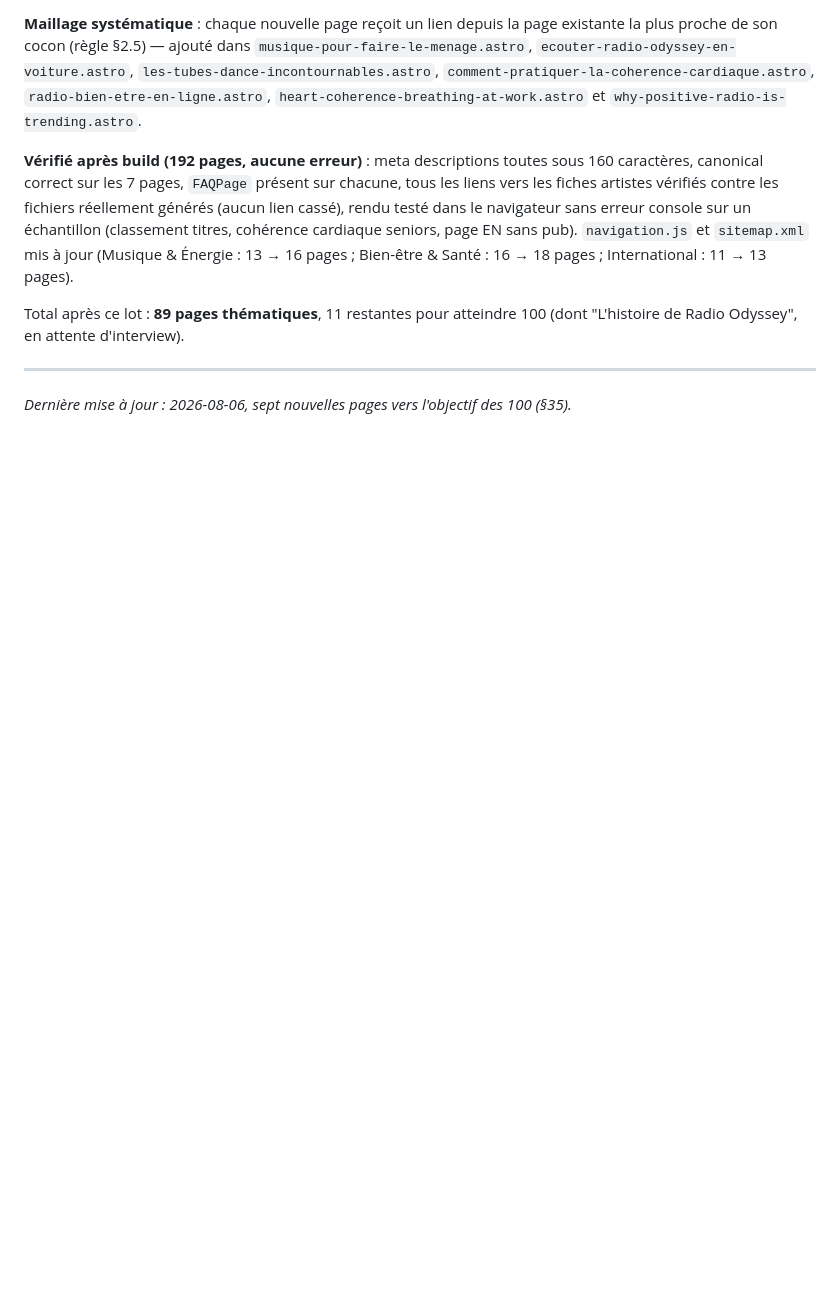
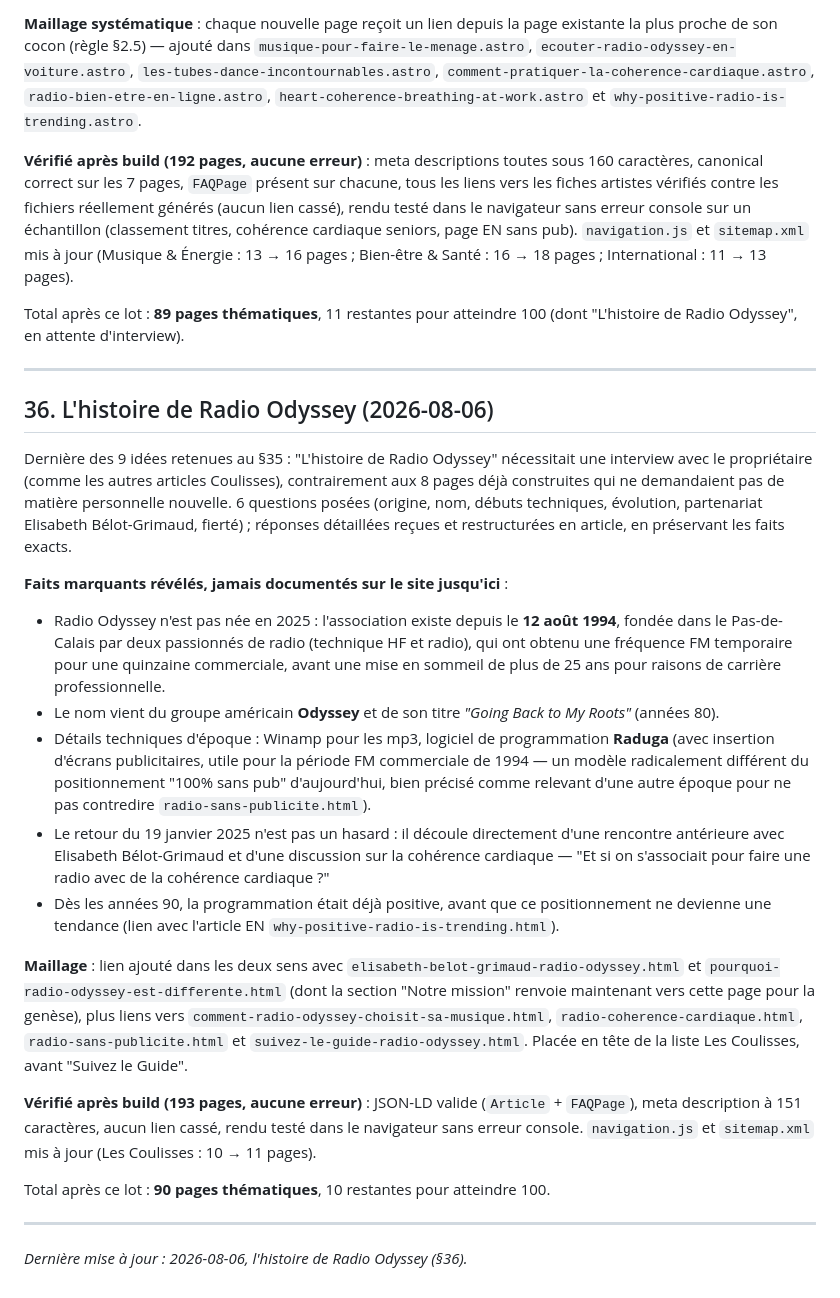
Before and after one commit to dactarus/radio-odyssey, a Markdown page: SEO_BLUEPRINT.md, the part around the change. Drawn GitHub-style; blank space fills up the shorter version.

Commit message:
Documenter l'article sur l'histoire de Radio Odyssey (§36)
Co-Authored-By: Claude Sonnet 5 <noreply@anthropic.com>

```diff
--- a/SEO_BLUEPRINT.md
+++ b/SEO_BLUEPRINT.md
@@ -902,4 +902,23 @@ Total après ce lot : **89 pages thématiques**, 11 restantes pour atteindre 100
 
 ---
 
-*Dernière mise à jour : 2026-08-06, sept nouvelles pages vers l'objectif des 100 (§35).*
+## 36. L'histoire de Radio Odyssey (2026-08-06)
+
+Dernière des 9 idées retenues au §35 : "L'histoire de Radio Odyssey" nécessitait une interview avec le propriétaire (comme les autres articles Coulisses), contrairement aux 8 pages déjà construites qui ne demandaient pas de matière personnelle nouvelle. 6 questions posées (origine, nom, débuts techniques, évolution, partenariat Elisabeth Bélot-Grimaud, fierté) ; réponses détaillées reçues et restructurées en article, en préservant les faits exacts.
+
+**Faits marquants révélés, jamais documentés sur le site jusqu'ici** :
+- Radio Odyssey n'est pas née en 2025 : l'association existe depuis le **12 août 1994**, fondée dans le Pas-de-Calais par deux passionnés de radio (technique HF et radio), qui ont obtenu une fréquence FM temporaire pour une quinzaine commerciale, avant une mise en sommeil de plus de 25 ans pour raisons de carrière professionnelle.
+- Le nom vient du groupe américain **Odyssey** et de son titre *"Going Back to My Roots"* (années 80).
+- Détails techniques d'époque : Winamp pour les mp3, logiciel de programmation **Raduga** (avec insertion d'écrans publicitaires, utile pour la période FM commerciale de 1994 — un modèle radicalement différent du positionnement "100% sans pub" d'aujourd'hui, bien précisé comme relevant d'une autre époque pour ne pas contredire `radio-sans-publicite.html`).
+- Le retour du 19 janvier 2025 n'est pas un hasard : il découle directement d'une rencontre antérieure avec Elisabeth Bélot-Grimaud et d'une discussion sur la cohérence cardiaque — "Et si on s'associait pour faire une radio avec de la cohérence cardiaque ?"
+- Dès les années 90, la programmation était déjà positive, avant que ce positionnement ne devienne une tendance (lien avec l'article EN `why-positive-radio-is-trending.html`).
+
+**Maillage** : lien ajouté dans les deux sens avec `elisabeth-belot-grimaud-radio-odyssey.html` et `pourquoi-radio-odyssey-est-differente.html` (dont la section "Notre mission" renvoie maintenant vers cette page pour la genèse), plus liens vers `comment-radio-odyssey-choisit-sa-musique.html`, `radio-coherence-cardiaque.html`, `radio-sans-publicite.html` et `suivez-le-guide-radio-odyssey.html`. Placée en tête de la liste Les Coulisses, avant "Suivez le Guide".
+
+**Vérifié après build (193 pages, aucune erreur)** : JSON-LD valide (`Article` + `FAQPage`), meta description à 151 caractères, aucun lien cassé, rendu testé dans le navigateur sans erreur console. `navigation.js` et `sitemap.xml` mis à jour (Les Coulisses : 10 → 11 pages).
+
+Total après ce lot : **90 pages thématiques**, 10 restantes pour atteindre 100.
+
+---
+
+*Dernière mise à jour : 2026-08-06, l'histoire de Radio Odyssey (§36).*
```
